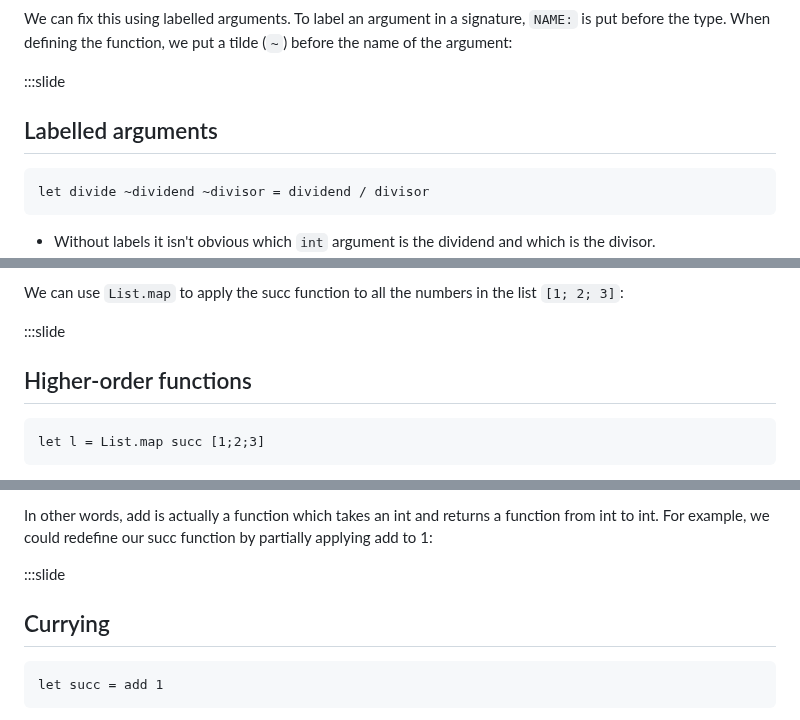
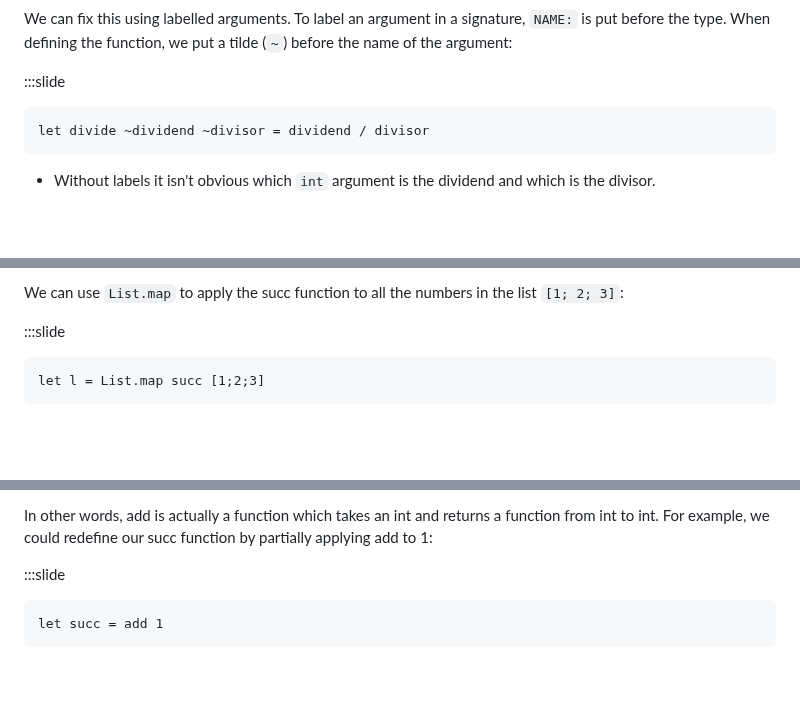
Before and after one commit to SmayanAgarwal/indiafoss-2026-ocaml-workshop, a Markdown page: lectures/M01-L01-basics.md, 3 parts joined by grey strips. GitHub-like rendering; blank space fills up the shorter version.

````diff
--- a/lectures/M01-L01-basics.md
+++ b/lectures/M01-L01-basics.md
@@ -358,8 +352,6 @@ function, we put a tilde (`~`) before the name of the argument:
 
 :::slide
 
-## Labelled arguments
-
 ```ocaml
 let divide ~dividend ~divisor = dividend / divisor
 ```
@@ -460,8 +452,6 @@ numbers in the list `[1; 2; 3]`:
 
 :::slide
 
-## Higher-order functions
-
 ```ocaml
 let l = List.map succ [1;2;3]
 ```
@@ -509,8 +499,6 @@ redefine our succ function by partially applying add to 1:
 
 :::slide
 
-## Currying
-
 ```ocaml
 let succ = add 1
 ```
````
Also changed, not shown: other parts of lectures/M01-L01-basics.md (+1 -7 lines).
